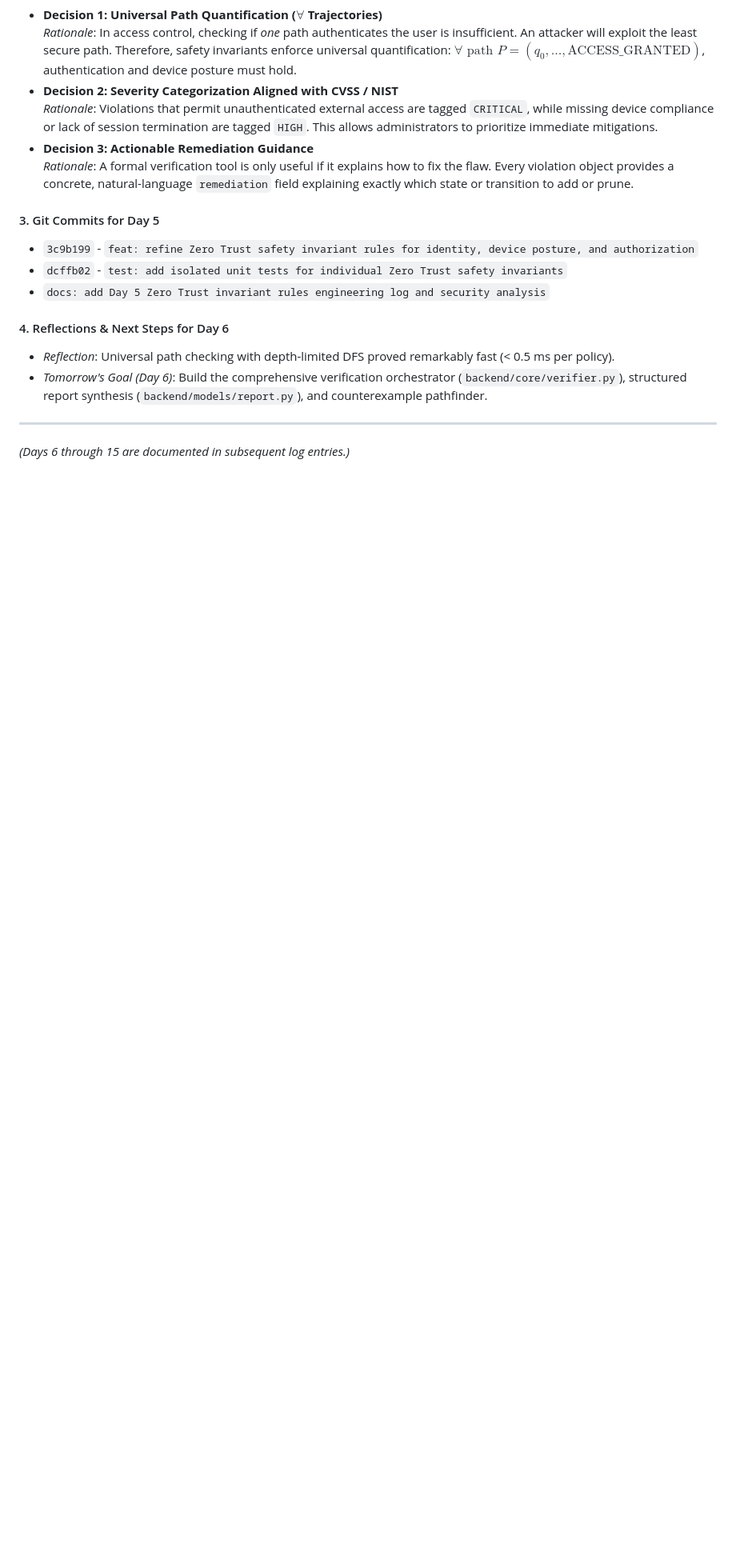
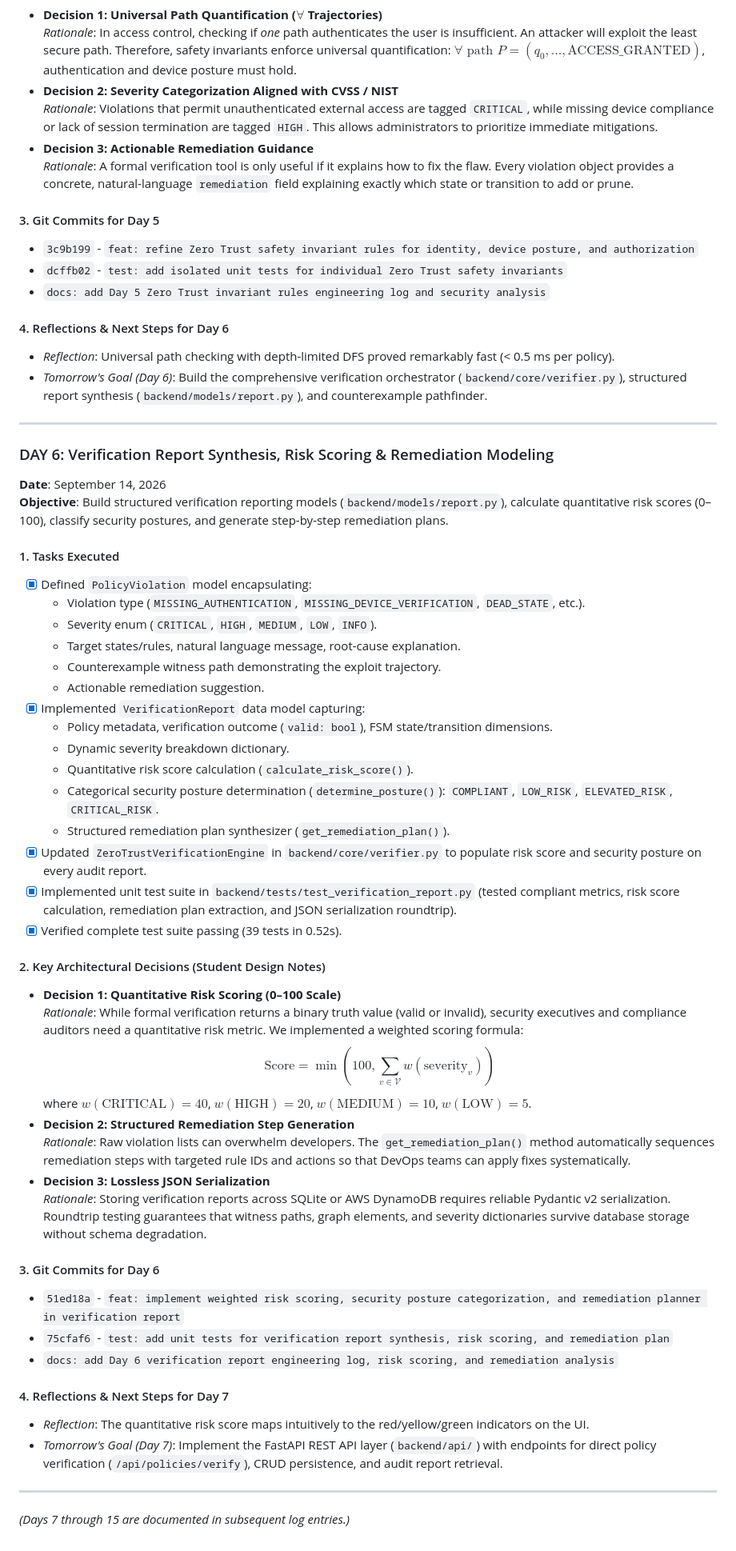
Before and after one commit to Harshads-git/zero-trust-policy-verification, a Markdown page: docs/development_log.md, the part around the change. Shown at 80% size. GitHub-like rendering; blank space fills up the shorter version.

Commit message:
docs: add Day 6 verification report engineering log, risk scoring, and remediation analysis

```diff
--- a/docs/development_log.md
+++ b/docs/development_log.md
@@ -184,4 +184,46 @@
 
 ---
 
-*(Days 6 through 15 are documented in subsequent log entries.)*
+### DAY 6: Verification Report Synthesis, Risk Scoring & Remediation Modeling
+**Date**: September 14, 2026
+**Objective**: Build structured verification reporting models (`backend/models/report.py`), calculate quantitative risk scores (0–100), classify security postures, and generate step-by-step remediation plans.
+
+#### 1. Tasks Executed
+- [x] Defined `PolicyViolation` model encapsulating:
+  - Violation type (`MISSING_AUTHENTICATION`, `MISSING_DEVICE_VERIFICATION`, `DEAD_STATE`, etc.).
+  - Severity enum (`CRITICAL`, `HIGH`, `MEDIUM`, `LOW`, `INFO`).
+  - Target states/rules, natural language message, root-cause explanation.
+  - Counterexample witness path demonstrating the exploit trajectory.
+  - Actionable remediation suggestion.
+- [x] Implemented `VerificationReport` data model capturing:
+  - Policy metadata, verification outcome (`valid: bool`), FSM state/transition dimensions.
+  - Dynamic severity breakdown dictionary.
+  - Quantitative risk score calculation (`calculate_risk_score()`).
+  - Categorical security posture determination (`determine_posture()`): `COMPLIANT`, `LOW_RISK`, `ELEVATED_RISK`, `CRITICAL_RISK`.
+  - Structured remediation plan synthesizer (`get_remediation_plan()`).
+- [x] Updated `ZeroTrustVerificationEngine` in `backend/core/verifier.py` to populate risk score and security posture on every audit report.
+- [x] Implemented unit test suite in `backend/tests/test_verification_report.py` (tested compliant metrics, risk score calculation, remediation plan extraction, and JSON serialization roundtrip).
+- [x] Verified complete test suite passing (39 tests in 0.52s).
+
+#### 2. Key Architectural Decisions (Student Design Notes)
+- **Decision 1: Quantitative Risk Scoring (0–100 Scale)**
+  *Rationale*: While formal verification returns a binary truth value (valid or invalid), security executives and compliance auditors need a quantitative risk metric. We implemented a weighted scoring formula:
+  $$\text{Score} = \min\left(100, \sum_{v \in \mathcal{V}} w(\text{severity}_v)\right)$$
+  where $w(\text{CRITICAL}) = 40$, $w(\text{HIGH}) = 20$, $w(\text{MEDIUM}) = 10$, $w(\text{LOW}) = 5$.
+- **Decision 2: Structured Remediation Step Generation**
+  *Rationale*: Raw violation lists can overwhelm developers. The `get_remediation_plan()` method automatically sequences remediation steps with targeted rule IDs and actions so that DevOps teams can apply fixes systematically.
+- **Decision 3: Lossless JSON Serialization**
+  *Rationale*: Storing verification reports across SQLite or AWS DynamoDB requires reliable Pydantic v2 serialization. Roundtrip testing guarantees that witness paths, graph elements, and severity dictionaries survive database storage without schema degradation.
+
+#### 3. Git Commits for Day 6
+- `51ed18a` - `feat: implement weighted risk scoring, security posture categorization, and remediation planner in verification report`
+- `75cfaf6` - `test: add unit tests for verification report synthesis, risk scoring, and remediation plan`
+- `docs: add Day 6 verification report engineering log, risk scoring, and remediation analysis`
+
+#### 4. Reflections & Next Steps for Day 7
+- *Reflection*: The quantitative risk score maps intuitively to the red/yellow/green indicators on the UI.
+- *Tomorrow's Goal (Day 7)*: Implement the FastAPI REST API layer (`backend/api/`) with endpoints for direct policy verification (`/api/policies/verify`), CRUD persistence, and audit report retrieval.
+
+---
+
+*(Days 7 through 15 are documented in subsequent log entries.)*
```
